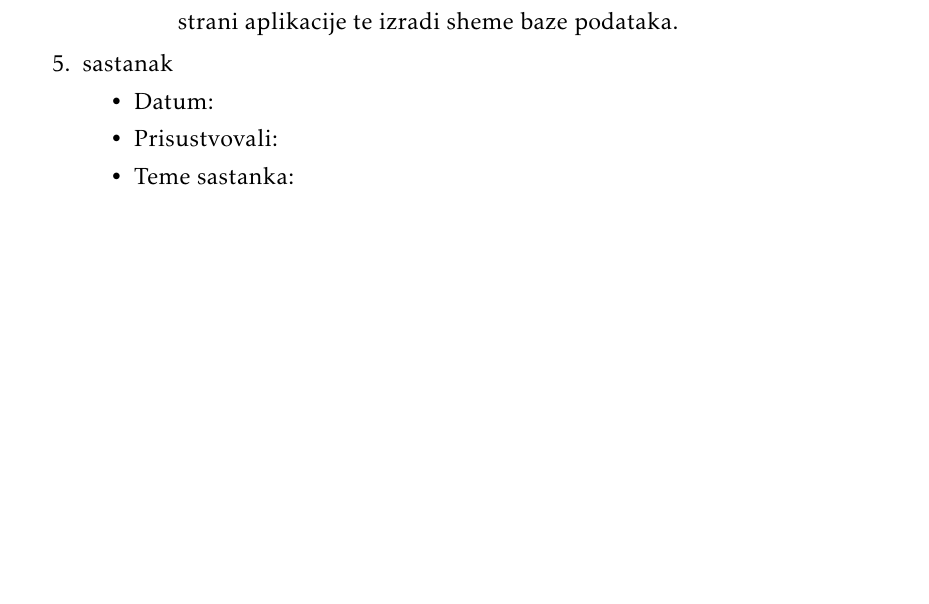
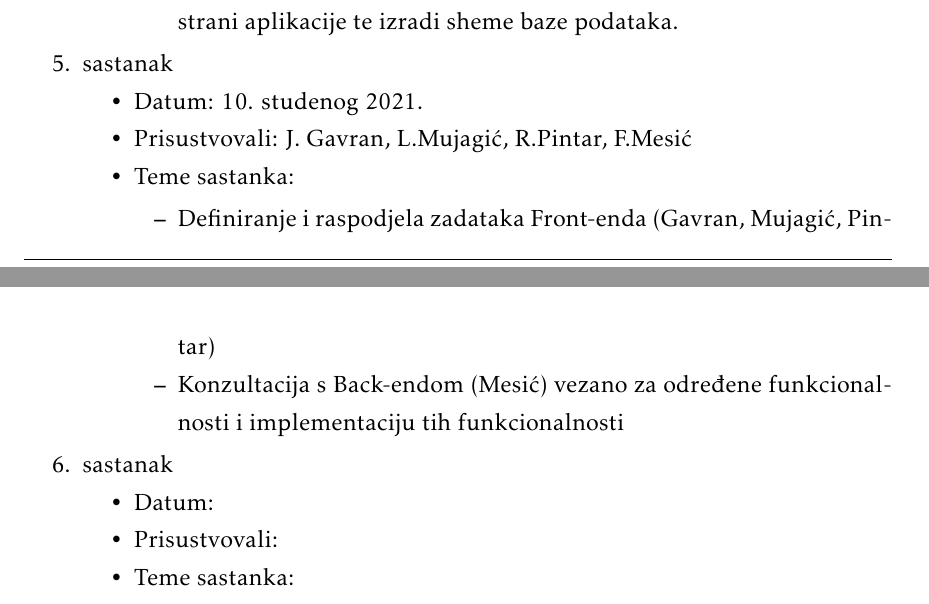
Before and after one commit to marincapan/znanstvena-konferencija, a LaTeX document (Dokumentacija/PROGI_ProjektnaDokumentacija.tex, which reads Dokumentacija/Dodatak.tex): part of page 64 of 68 before the commit and two parts of pages 64 and 65 of 68 after it, the two joined at a grey line, cut so that both start at the same text, the shorter picture padded with empty space. Compiled offline with pdfLaTeX.

Commit message:
Upisan 5. sastanak uu dokumentaciju

```diff
--- a/Dokumentacija/Dodatak.tex
+++ b/Dokumentacija/Dodatak.tex
@@ -58,6 +58,16 @@
 		     			\item Dogovorili smo početnu podjelu posla na klijentskoj i poslužiteljskoj strani aplikacije te izradi sheme baze podataka.
 		     	\end{packed_item}
 	    	\end{packed_item}
+    		\item  sastanak
+    		\item[] \begin{packed_item}
+    			\item Datum: 10. studenog 2021.
+    			\item Prisustvovali: J. Gavran, L.Mujagić, R.Pintar, F.Mesić
+    			\item Teme sastanka:
+    			\begin{packed_item}
+    				\item Definiranje i raspodjela zadataka Front-enda (Gavran, Mujagić, Pintar)
+    				\item Konzultacija s Back-endom (Mesić) vezano za određene funkcionalnosti i implementaciju tih funkcionalnosti
+    			\end{packed_item}
+    		\end{packed_item}
     		\item  sastanak
     		\item[] \begin{packed_item}
     			\item Datum:
```
